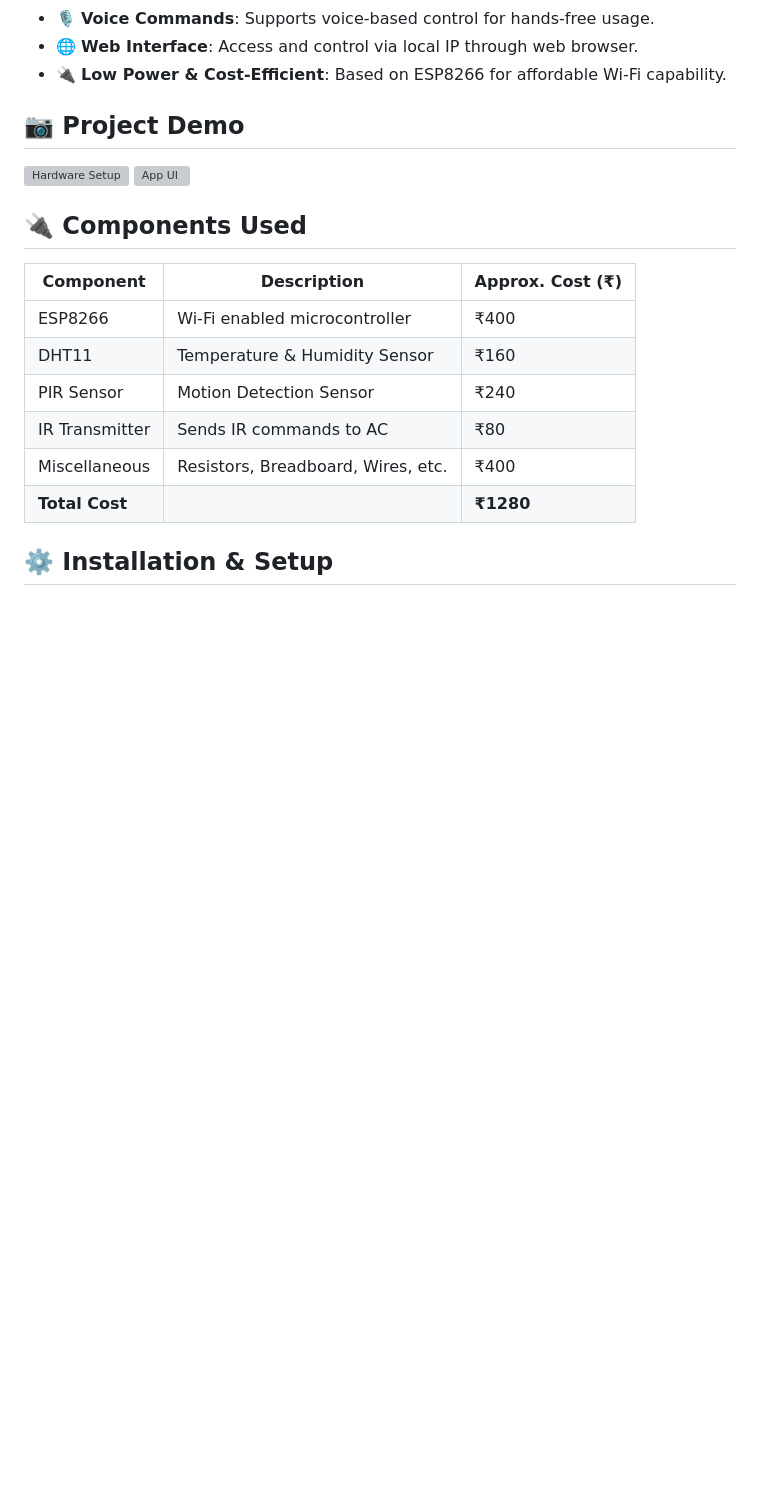
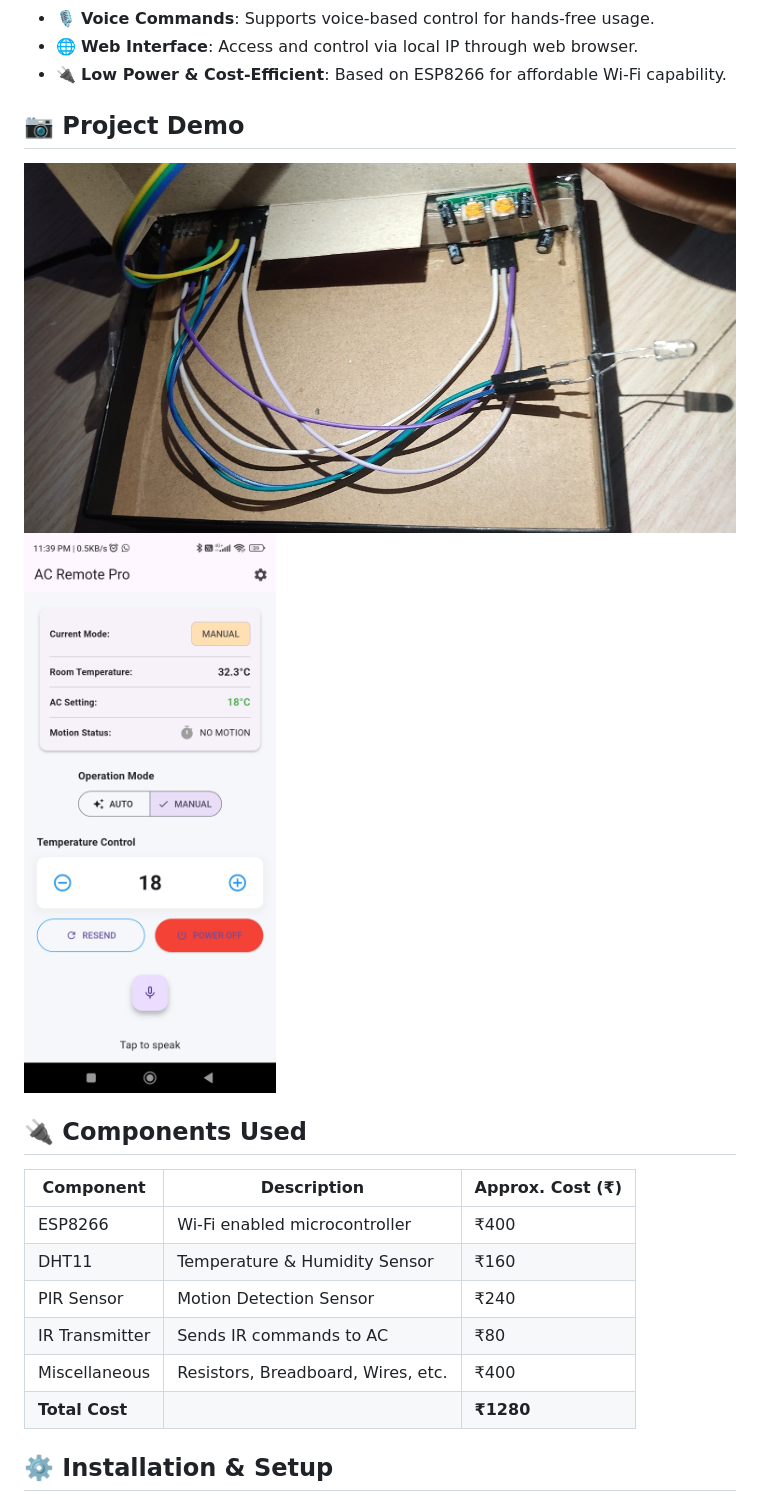
Before and after one commit to Dheerajvishwakarma2004/smartBreeze-automatic_AC_controller, a Markdown page: README.md, the part around the change. Drawn GitHub-style; blank space fills up the shorter version; grey boxes are pictures that could not be loaded.

```diff
--- a/README.md
+++ b/README.md
@@ -14,8 +14,8 @@ A smart and cost-effective IoT-based AC control system that uses ESP8266, DHT11,
 
 ## 📷 Project Demo
 
-![Hardware Setup]([link-to-your-hardware-image](https://github.com/Dheerajvishwakarma2004/smartBreeze-automatic_AC_controller/blob/main/assets/hardware.jpg))
-![App UI]([link-to-app-ui-screenshot](https://github.com/Dheerajvishwakarma2004/smartBreeze-automatic_AC_controller/blob/main/assets/Flutter%20Ui%20.jpg))
+![Hardware Setup](https://github.com/Dheerajvishwakarma2004/smartBreeze-automatic_AC_controller/blob/main/assets/hardware.jpg)
+![App UI](https://github.com/Dheerajvishwakarma2004/smartBreeze-automatic_AC_controller/blob/main/assets/Flutter%20Ui%20.jpg)
 
 
 
```
